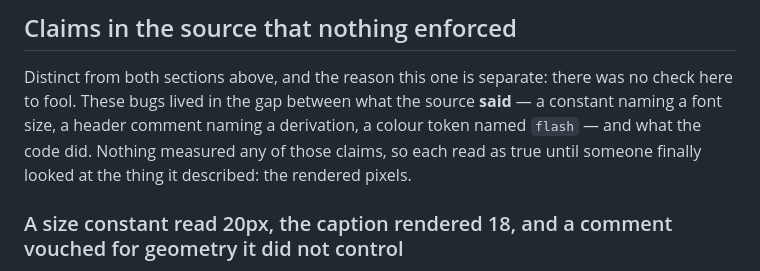
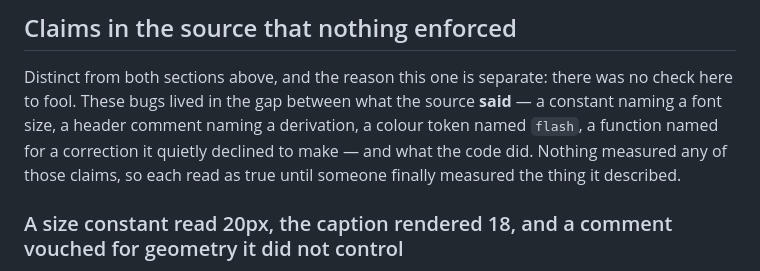
Before and after one commit to XylarDark/KindlingGame, a Markdown page: docs/KNOWN_ERRORS.md, the part around one of its changes. GitHub-like rendering.

```diff
--- a/docs/KNOWN_ERRORS.md
+++ b/docs/KNOWN_ERRORS.md
@@ -67,9 +67,10 @@ broken implementation and a correct one agree. A round number is the usual accom
 
 Distinct from both sections above, and the reason this one is separate: there was no check
 here to fool. These bugs lived in the gap between what the source **said** — a constant
-naming a font size, a header comment naming a derivation, a colour token named `flash` —
-and what the code did. Nothing measured any of those claims, so each read as true until
-someone finally looked at the thing it described: the rendered pixels.
+naming a font size, a header comment naming a derivation, a colour token named `flash`, a
+function named for a correction it quietly declined to make — and what the code did.
+Nothing measured any of those claims, so each read as true until someone finally measured
+the thing it described.
 
 ### A size constant read 20px, the caption rendered 18, and a comment vouched for geometry it did not control
 
```
Also changed, not shown: other parts of docs/KNOWN_ERRORS.md (+11 -0 lines).
